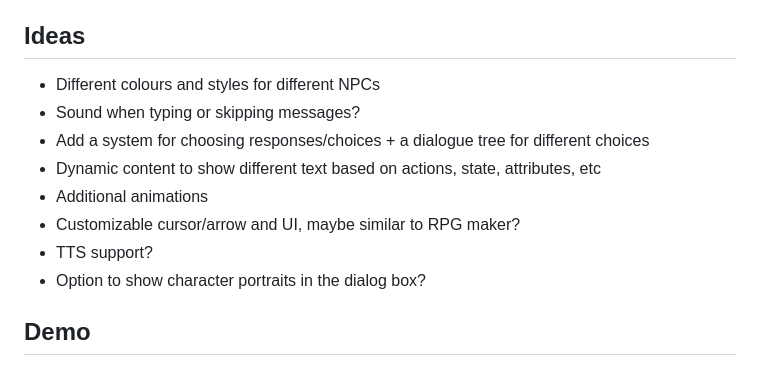
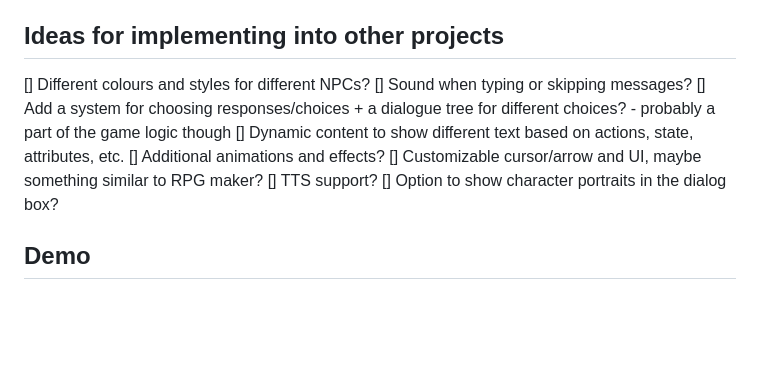
Before and after one commit to scythianwizard/old-pokemon-jrpg-style-message-box, a Markdown page: readme.md, the part around the change. Drawn GitHub-style; blank space fills up the shorter version.

```diff
--- a/readme.md
+++ b/readme.md
@@ -25,15 +25,15 @@ This is a HTML DOM (non-canvas) box that resembles Pokemon Gold and Silver style
 	Games often have hundreds of lines of dialogue
 	I would probably use JSON files for messages and when to call them, have a separate script for calling this dialog box
 
-## Ideas
-- Different colours and styles for different NPCs
-- Sound when typing or skipping messages?
-- Add a system for choosing responses/choices + a dialogue tree for different choices
-- Dynamic content to show different text based on actions, state, attributes, etc
-- Additional animations
-- Customizable cursor/arrow and UI, maybe similar to RPG maker?
-- TTS support?
-- Option to show character portraits in the dialog box?
+## Ideas for implementing into other projects
+[] Different colours and styles for different NPCs?
+[] Sound when typing or skipping messages?
+[] Add a system for choosing responses/choices + a dialogue tree for different choices? - probably a part of the game logic though
+[] Dynamic content to show different text based on actions, state, attributes, etc.
+[] Additional animations and effects?
+[] Customizable cursor/arrow and UI, maybe something similar to RPG maker?
+[] TTS support?
+[] Option to show character portraits in the dialog box?
 
 ## Demo
 Here is a codepen, note that the font doesn't load here so it won't look as good
```
